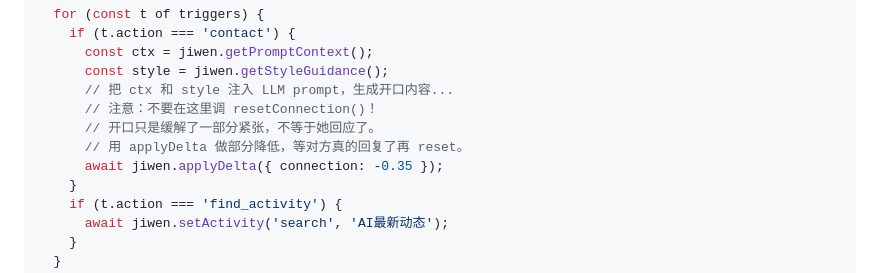
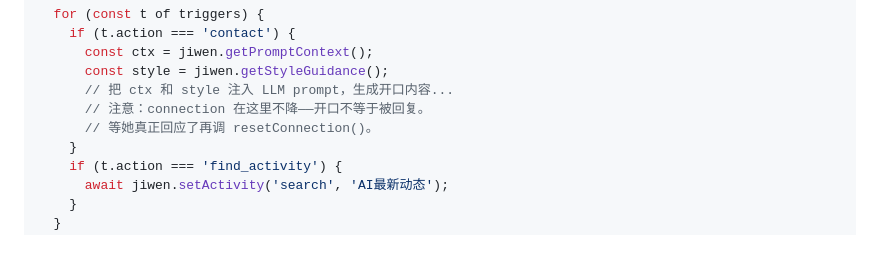
Before and after one commit to ClaraShafiq/jiwen, a Markdown page: README.md, the part around the change. Drawn GitHub-style; blank space fills up the shorter version.

Commit message:
docs: 修正README示例——主动开口不应降connection

```diff
--- a/README.md
+++ b/README.md
@@ -184,10 +184,8 @@ async function heartbeat(minutesSinceLastTick) {
       const ctx = jiwen.getPromptContext();
       const style = jiwen.getStyleGuidance();
       // 把 ctx 和 style 注入 LLM prompt，生成开口内容...
-      // 注意：不要在这里调 resetConnection()！
-      // 开口只是缓解了一部分紧张，不等于她回应了。
-      // 用 applyDelta 做部分降低，等对方真的回复了再 reset。
-      await jiwen.applyDelta({ connection: -0.35 });
+      // 注意：connection 在这里不降——开口不等于被回复。
+      // 等她真正回应了再调 resetConnection()。
     }
     if (t.action === 'find_activity') {
       await jiwen.setActivity('search', 'AI最新动态');
```
